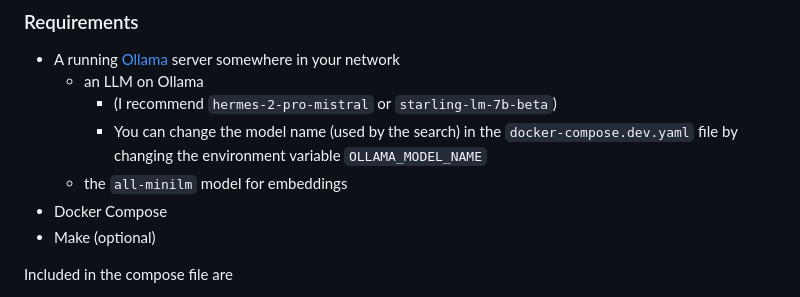
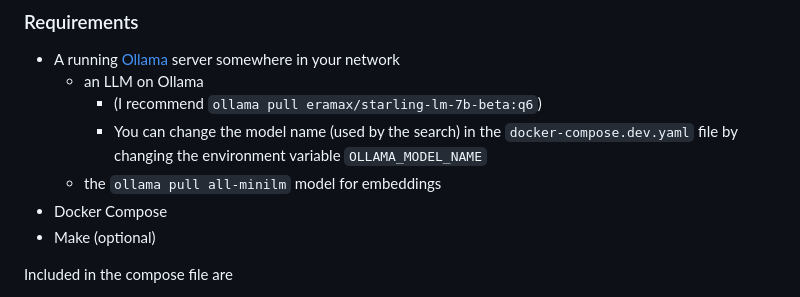
Before and after one commit to nilsherzig/LLocalSearch, a Markdown page: README.md, the part around the change. Drawn GitHub-style.

Commit message:
readme: ollama pull commands

```diff
--- a/README.md
+++ b/README.md
@@ -45,9 +45,9 @@ Currently, both options are the same. I plan to package this into a single docke
 
 - A running [Ollama](https://ollama.com/) server somewhere in your network
     - an LLM on Ollama
-        - (I recommend `hermes-2-pro-mistral` or `starling-lm-7b-beta`)
+        - (I recommend `ollama pull eramax/starling-lm-7b-beta:q6`)
         - You can change the model name (used by the search) in the `docker-compose.dev.yaml` file by changing the environment variable `OLLAMA_MODEL_NAME`
-    - the `all-minilm` model for embeddings
+    - the `ollama pull all-minilm` model for embeddings
 - Docker Compose
 - Make (optional)
 
```
